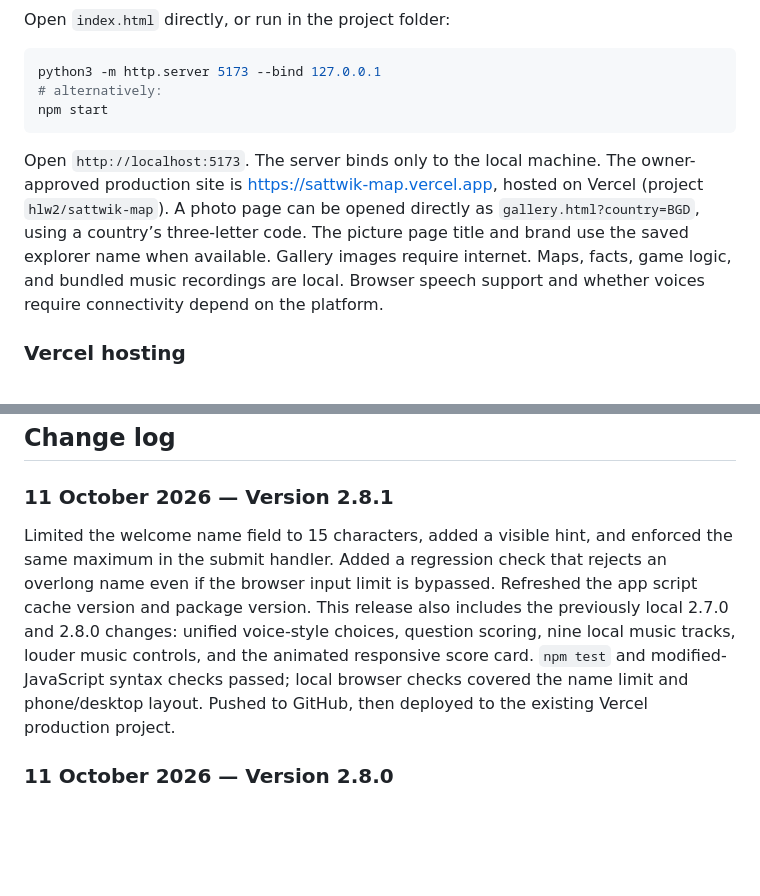
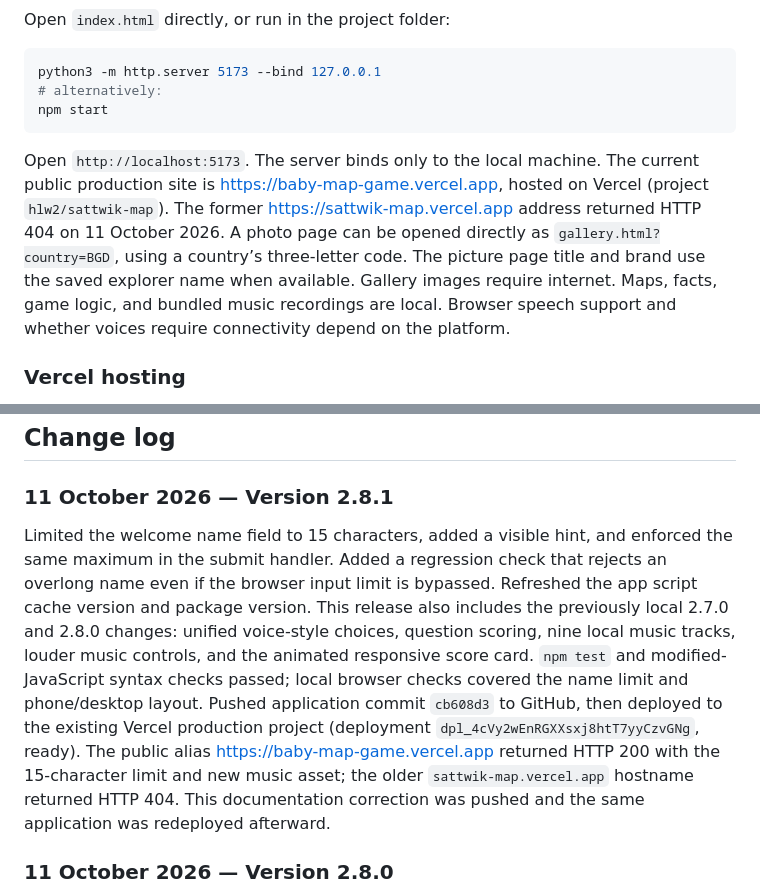
Before and after one commit to shuvro86/sattwik_map, a Markdown page: docs/PROJECT.md, 2 parts joined by grey strips. Rendered like a GitHub page; blank space fills up the shorter version.

Commit message:
Document current public Vercel alias

````diff
--- a/docs/PROJECT.md
+++ b/docs/PROJECT.md
@@ -20,7 +20,7 @@ python3 -m http.server 5173 --bind 127.0.0.1
 npm start
 ```
 
-Open `http://localhost:5173`. The server binds only to the local machine. The owner-approved production site is https://sattwik-map.vercel.app, hosted on Vercel (project `hlw2/sattwik-map`). A photo page can be opened directly as `gallery.html?country=BGD`, using a country’s three-letter code. The picture page title and brand use the saved explorer name when available. Gallery images require internet. Maps, facts, game logic, and bundled music recordings are local. Browser speech support and whether voices require connectivity depend on the platform.
+Open `http://localhost:5173`. The server binds only to the local machine. The current public production site is https://baby-map-game.vercel.app, hosted on Vercel (project `hlw2/sattwik-map`). The former https://sattwik-map.vercel.app address returned HTTP 404 on 11 October 2026. A photo page can be opened directly as `gallery.html?country=BGD`, using a country’s three-letter code. The picture page title and brand use the saved explorer name when available. Gallery images require internet. Maps, facts, game logic, and bundled music recordings are local. Browser speech support and whether voices require connectivity depend on the platform.
 
 ### Vercel hosting
 
@@ -189,7 +189,7 @@ When changing cached browser assets, increment their `?v=` references in both HT
 
 ### 11 October 2026 — Version 2.8.1
 
-Limited the welcome name field to 15 characters, added a visible hint, and enforced the same maximum in the submit handler. Added a regression check that rejects an overlong name even if the browser input limit is bypassed. Refreshed the app script cache version and package version. This release also includes the previously local 2.7.0 and 2.8.0 changes: unified voice-style choices, question scoring, nine local music tracks, louder music controls, and the animated responsive score card. `npm test` and modified-JavaScript syntax checks passed; local browser checks covered the name limit and phone/desktop layout. Pushed to GitHub, then deployed to the existing Vercel production project.
+Limited the welcome name field to 15 characters, added a visible hint, and enforced the same maximum in the submit handler. Added a regression check that rejects an overlong name even if the browser input limit is bypassed. Refreshed the app script cache version and package version. This release also includes the previously local 2.7.0 and 2.8.0 changes: unified voice-style choices, question scoring, nine local music tracks, louder music controls, and the animated responsive score card. `npm test` and modified-JavaScript syntax checks passed; local browser checks covered the name limit and phone/desktop layout. Pushed application commit `cb608d3` to GitHub, then deployed to the existing Vercel production project (deployment `dpl_4cVy2wEnRGXXsxj8htT7yyCzvGNg`, ready). The public alias https://baby-map-game.vercel.app returned HTTP 200 with the 15-character limit and new music asset; the older `sattwik-map.vercel.app` hostname returned HTTP 404. This documentation correction was pushed and the same application was redeployed afterward.
 
 ### 11 October 2026 — Version 2.8.0
 
````
